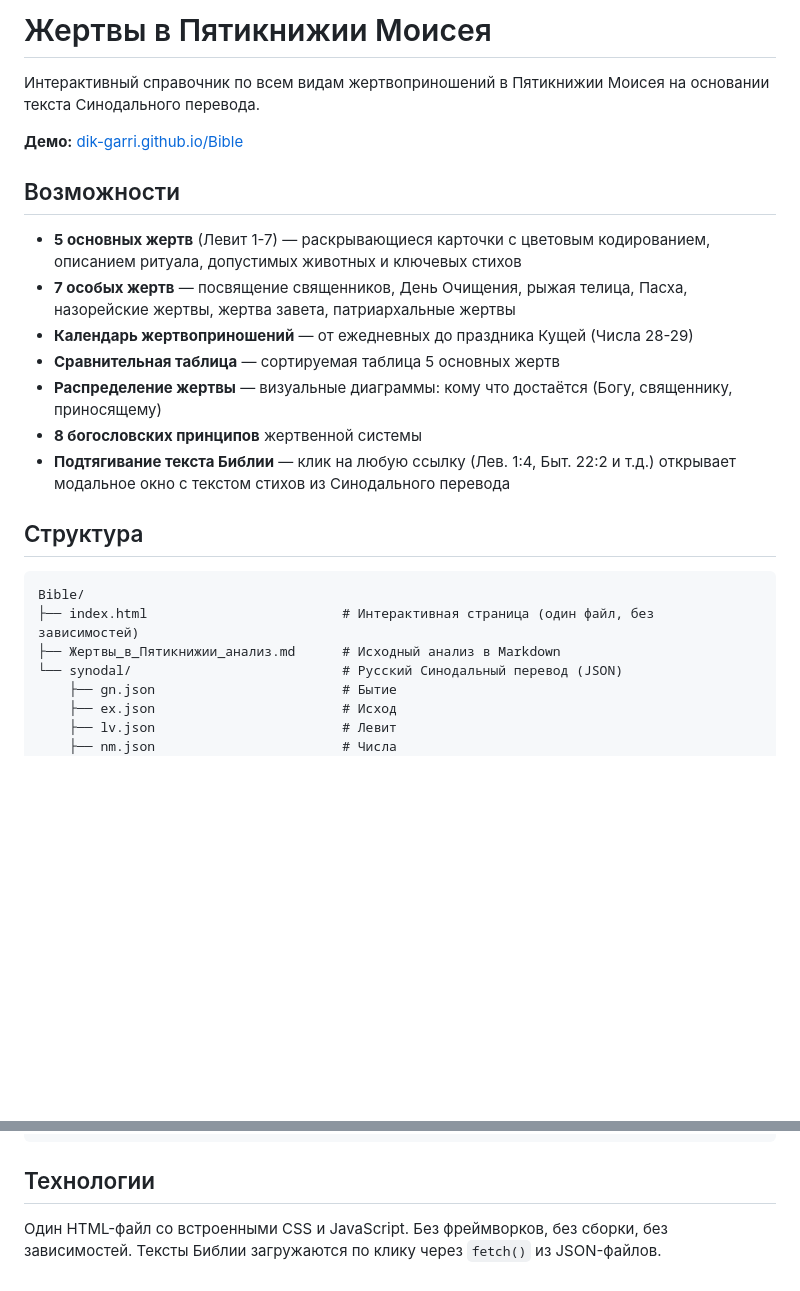
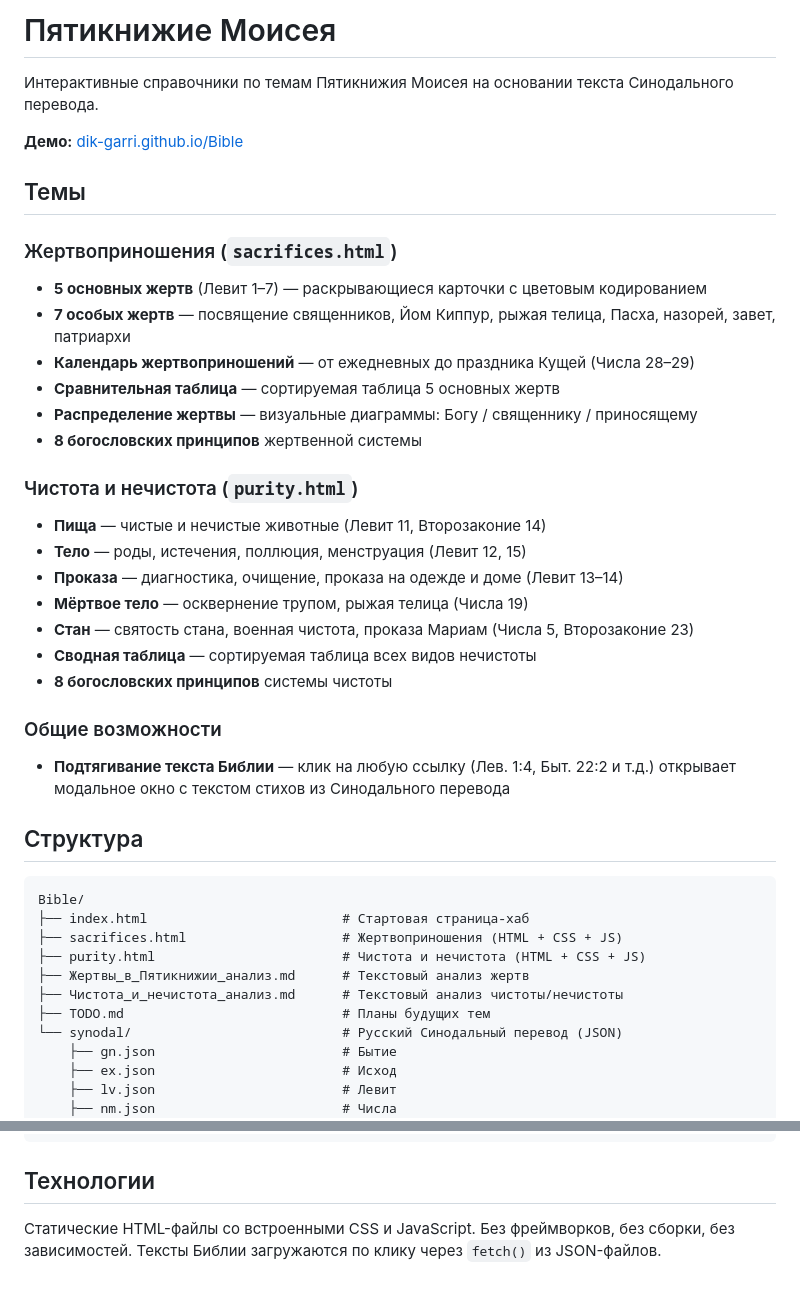
Before and after one commit to dik-garri/Bible, a Markdown page: README.md, 2 parts joined by grey strips. GitHub-like rendering; blank space fills up the shorter version.

Commit message:
Обновлена документация: README, CLAUDE.md, добавлен TODO с планами новых тем
Co-Authored-By: Claude Opus 4.6 <noreply@anthropic.com>

````diff
--- a/README.md
+++ b/README.md
@@ -1,25 +1,44 @@
-# Жертвы в Пятикнижии Моисея
+# Пятикнижие Моисея
 
-Интерактивный справочник по всем видам жертвоприношений в Пятикнижии Моисея на основании текста Синодального перевода.
+Интерактивные справочники по темам Пятикнижия Моисея на основании текста Синодального перевода.
 
 **Демо:** [dik-garri.github.io/Bible](https://dik-garri.github.io/Bible/)
 
-## Возможности
+## Темы
 
-- **5 основных жертв** (Левит 1-7) — раскрывающиеся карточки с цветовым кодированием, описанием ритуала, допустимых животных и ключевых стихов
-- **7 особых жертв** — посвящение священников, День Очищения, рыжая телица, Пасха, назорейские жертвы, жертва завета, патриархальные жертвы
-- **Календарь жертвоприношений** — от ежедневных до праздника Кущей (Числа 28-29)
+### Жертвоприношения (`sacrifices.html`)
+
+- **5 основных жертв** (Левит 1–7) — раскрывающиеся карточки с цветовым кодированием
+- **7 особых жертв** — посвящение священников, Йом Киппур, рыжая телица, Пасха, назорей, завет, патриархи
+- **Календарь жертвоприношений** — от ежедневных до праздника Кущей (Числа 28–29)
 - **Сравнительная таблица** — сортируемая таблица 5 основных жертв
-- **Распределение жертвы** — визуальные диаграммы: кому что достаётся (Богу, священнику, приносящему)
+- **Распределение жертвы** — визуальные диаграммы: Богу / священнику / приносящему
 - **8 богословских принципов** жертвенной системы
+
+### Чистота и нечистота (`purity.html`)
+
+- **Пища** — чистые и нечистые животные (Левит 11, Второзаконие 14)
+- **Тело** — роды, истечения, поллюция, менструация (Левит 12, 15)
+- **Проказа** — диагностика, очищение, проказа на одежде и доме (Левит 13–14)
+- **Мёртвое тело** — осквернение трупом, рыжая телица (Числа 19)
+- **Стан** — святость стана, военная чистота, проказа Мариам (Числа 5, Второзаконие 23)
+- **Сводная таблица** — сортируемая таблица всех видов нечистоты
+- **8 богословских принципов** системы чистоты
+
+### Общие возможности
+
 - **Подтягивание текста Библии** — клик на любую ссылку (Лев. 1:4, Быт. 22:2 и т.д.) открывает модальное окно с текстом стихов из Синодального перевода
 
 ## Структура
 
 ```
 Bible/
-├── index.html                         # Интерактивная страница (один файл, без зависимостей)
-├── Жертвы_в_Пятикнижии_анализ.md      # Исходный анализ в Markdown
+├── index.html                         # Стартовая страница-хаб
+├── sacrifices.html                    # Жертвоприношения (HTML + CSS + JS)
+├── purity.html                        # Чистота и нечистота (HTML + CSS + JS)
+├── Жертвы_в_Пятикнижии_анализ.md      # Текстовый анализ жертв
+├── Чистота_и_нечистота_анализ.md      # Текстовый анализ чистоты/нечистоты
+├── TODO.md                            # Планы будущих тем
 └── synodal/                           # Русский Синодальный перевод (JSON)
     ├── gn.json                        # Бытие
     ├── ex.json                        # Исход
@@ -41,4 +60,4 @@ const verse = data[2][15]; // глава 3 (индекс 2), стих 16 (инд
 
 ## Технологии
 
-Один HTML-файл со встроенными CSS и JavaScript. Без фреймворков, без сборки, без зависимостей. Тексты Библии загружаются по клику через `fetch()` из JSON-файлов.
+Статические HTML-файлы со встроенными CSS и JavaScript. Без фреймворков, без сборки, без зависимостей. Тексты Библии загружаются по клику через `fetch()` из JSON-файлов.
````
Also changed, not shown: CLAUDE.md (+25 -2 lines), TODO.md (added, +46 -0 lines).
